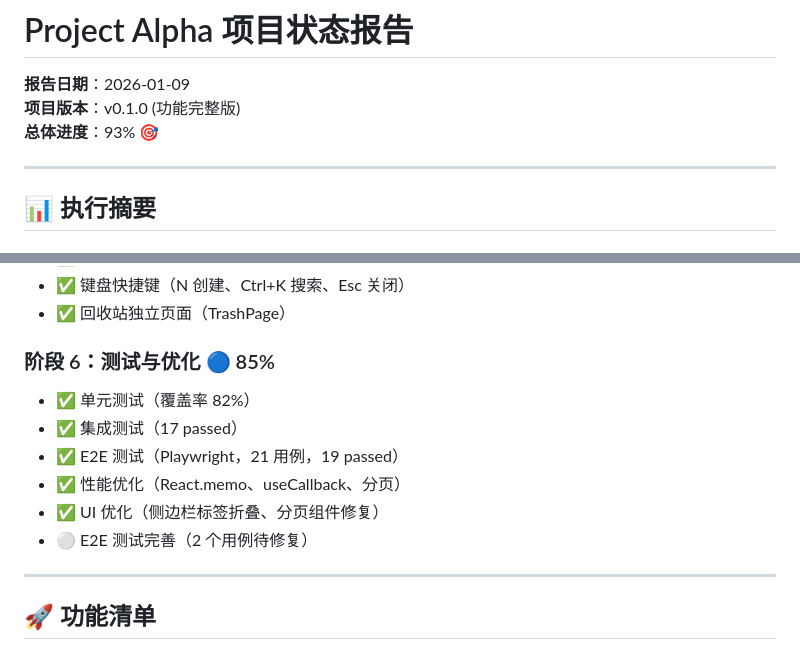
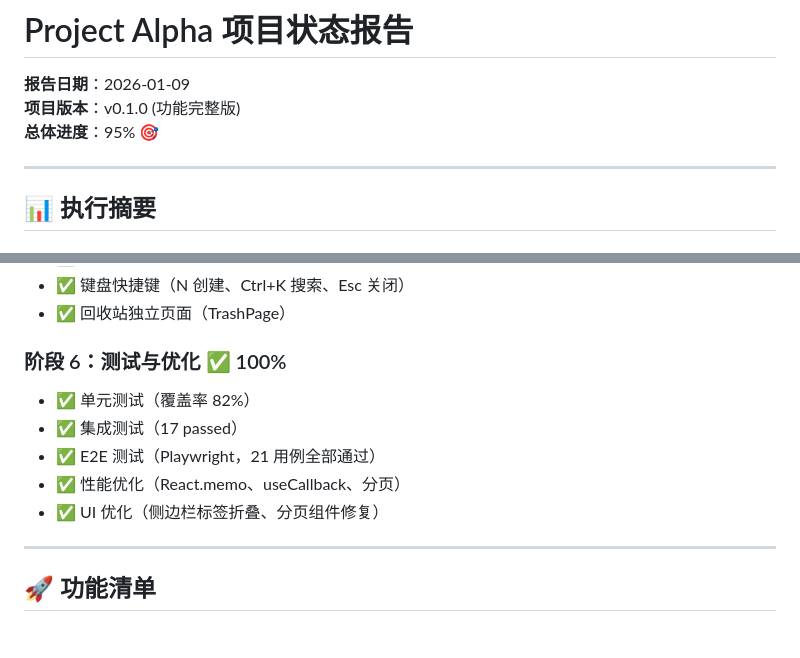
Before and after one commit to ZenRay/VibeCoding, a Markdown page: Week1/PROJECT_STATUS.md, 2 parts joined by grey strips. Rendered like a GitHub page.

```diff
--- a/Week1/PROJECT_STATUS.md
+++ b/Week1/PROJECT_STATUS.md
@@ -2,7 +2,7 @@
 
 **报告日期**：2026-01-09
 **项目版本**：v0.1.0 (功能完整版)
-**总体进度**：93% 🎯
+**总体进度**：95% 🎯
 
 ---
 
@@ -86,13 +86,12 @@
 - ✅ 键盘快捷键（N 创建、Ctrl+K 搜索、Esc 关闭）
 - ✅ 回收站独立页面（TrashPage）
 
-### 阶段 6：测试与优化 🔵 85%
+### 阶段 6：测试与优化 ✅ 100%
 - ✅ 单元测试（覆盖率 82%）
 - ✅ 集成测试（17 passed）
-- ✅ E2E 测试（Playwright，21 用例，19 passed）
+- ✅ E2E 测试（Playwright，21 用例全部通过）
 - ✅ 性能优化（React.memo、useCallback、分页）
 - ✅ UI 优化（侧边栏标签折叠、分页组件修复）
-- ⚪ E2E 测试完善（2 个用例待修复）
 
 ---
 
```
Also changed, not shown: Week1/specs/0016-next-steps.md (+2 -3 lines).
